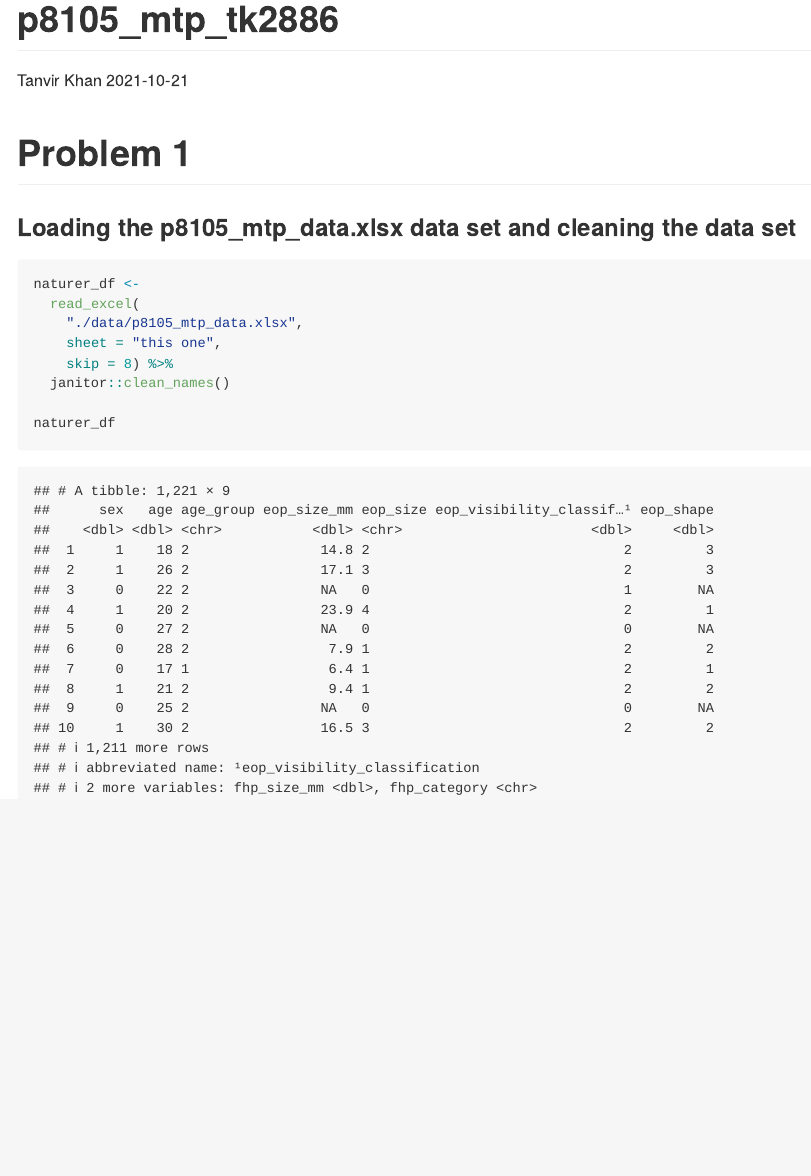
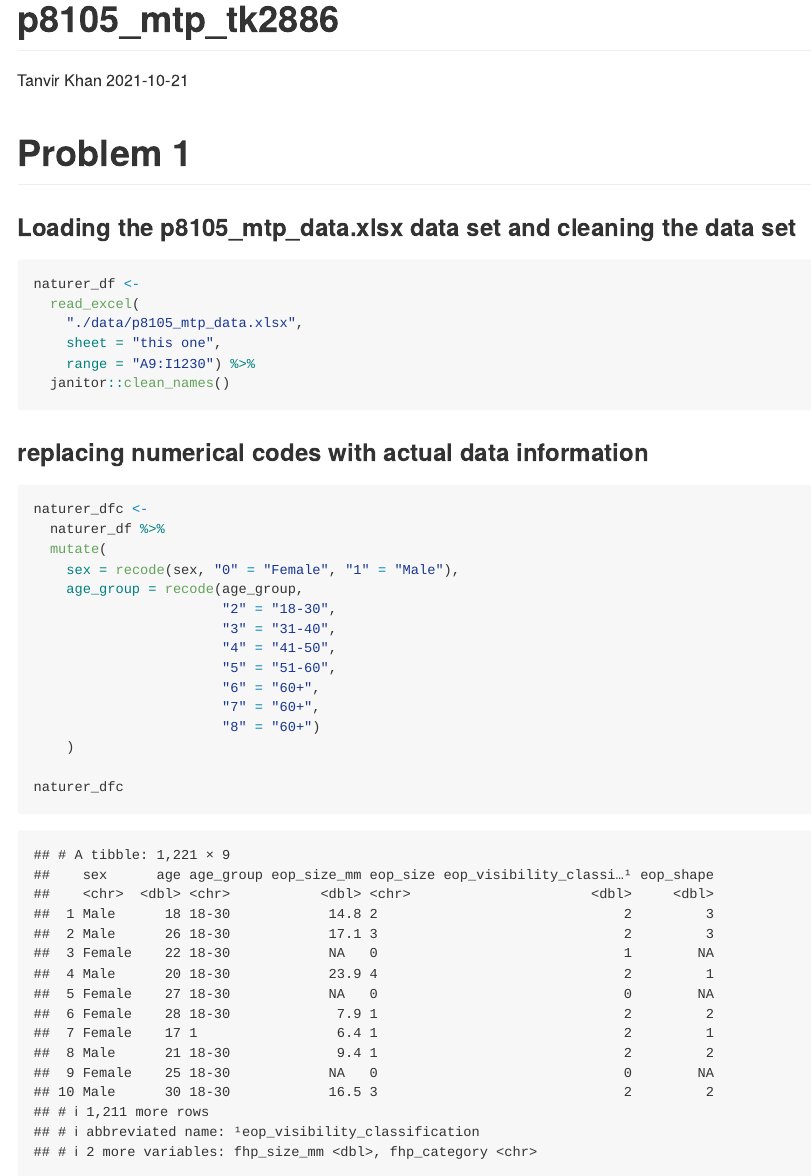
Before and after one commit to TanvirK41/p8105_mtp_tk2886, an R Markdown document (p8105_mtp_tk2886.Rmd): the page in a window 1100 px wide, from its top. Rendered offline with R 4.5, knitr and Pandoc, with nearby package versions; column names are cleaned by a stand-in for the janitor package.

Commit message:
Recoding numerical sex values to male and female and recoding age group to specific age group listed in the excel file

````diff
--- a/p8105_mtp_tk2886.Rmd
+++ b/p8105_mtp_tk2886.Rmd
@@ -47,8 +47,26 @@ naturer_df <-
   read_excel(
     "./data/p8105_mtp_data.xlsx",
     sheet = "this one",
-    skip = 8) %>%
+    range = "A9:I1230") %>%
   janitor::clean_names()
+```
 
-naturer_df
+
+### replacing numerical codes with actual data information
+```{r}
+naturer_dfc <-
+  naturer_df %>%
+  mutate(
+    sex = recode(sex, "0" = "Female", "1" = "Male"),
+    age_group = recode(age_group,
+                       "2" = "18-30",
+                       "3" = "31-40",
+                       "4" = "41-50",
+                       "5" = "51-60",
+                       "6" = "60+",
+                       "7" = "60+",
+                       "8" = "60+")
+    )
+
+naturer_dfc
 ```
````
